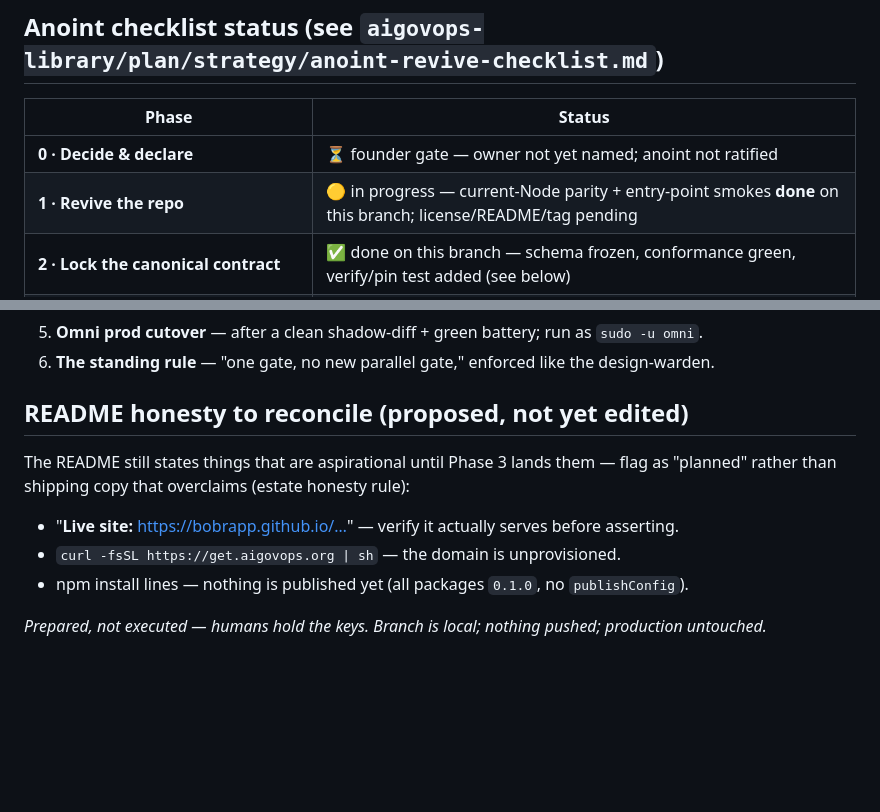
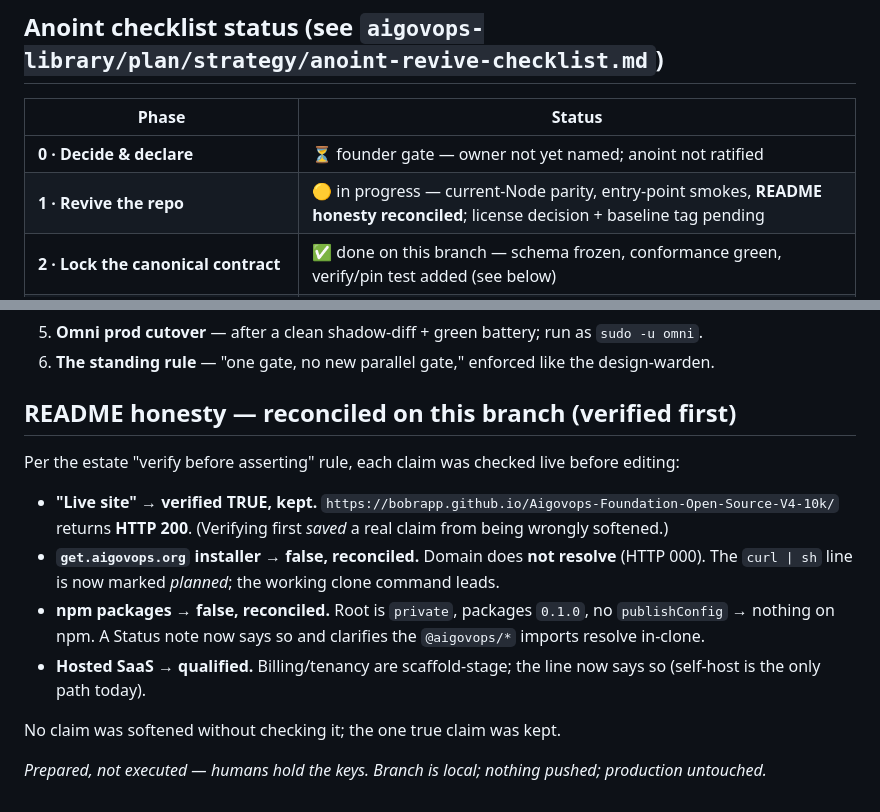
Before and after one commit to bobrapp/Aigovops-Foundation-Open-Source-V4-10k, a Markdown page: REVIVE.md, 2 parts joined by grey strips. Drawn GitHub-style; blank space fills up the shorter version.

```diff
--- a/REVIVE.md
+++ b/REVIVE.md
@@ -49,7 +49,7 @@ the canonical core + product). It changes nothing that reaches production and is
 | Phase | Status |
 |---|---|
 | **0 · Decide & declare** | ⏳ founder gate — owner not yet named; anoint not ratified |
-| **1 · Revive the repo** | 🟡 in progress — current-Node parity + entry-point smokes **done** on this branch; license/README/tag pending |
+| **1 · Revive the repo** | 🟡 in progress — current-Node parity, entry-point smokes, **README honesty reconciled**; license decision + baseline tag pending |
 | **2 · Lock the canonical contract** | ✅ done on this branch — schema frozen, conformance green, verify/pin test added (see below) |
 | **3–7 · publish · gate-service · Omni cutover · fold · lock** | ⏳ gated (see below) |
 
@@ -64,13 +64,19 @@ None of these are touched on this branch; each is a human's explicit move:
 5. **Omni prod cutover** — after a clean shadow-diff + green battery; run as `sudo -u omni`.
 6. **The standing rule** — "one gate, no new parallel gate," enforced like the design-warden.
 
-## README honesty to reconcile (proposed, not yet edited)
+## README honesty — reconciled on this branch (verified first)
 
-The README still states things that are aspirational until Phase 3 lands them — flag as "planned"
-rather than shipping copy that overclaims (estate honesty rule):
-- "**Live site:** https://bobrapp.github.io/…" — verify it actually serves before asserting.
-- `curl -fsSL https://get.aigovops.org | sh` — the domain is unprovisioned.
-- npm install lines — nothing is published yet (all packages `0.1.0`, no `publishConfig`).
+Per the estate "verify before asserting" rule, each claim was checked live before editing:
+- **"Live site" → verified TRUE, kept.** `https://bobrapp.github.io/Aigovops-Foundation-Open-Source-V4-10k/`
+  returns **HTTP 200**. (Verifying first *saved* a real claim from being wrongly softened.)
+- **`get.aigovops.org` installer → false, reconciled.** Domain does **not resolve** (HTTP 000). The
+  `curl | sh` line is now marked *planned*; the working clone command leads.
+- **npm packages → false, reconciled.** Root is `private`, packages `0.1.0`, no `publishConfig` →
+  nothing on npm. A Status note now says so and clarifies the `@aigovops/*` imports resolve in-clone.
+- **Hosted SaaS → qualified.** Billing/tenancy are scaffold-stage; the line now says so (self-host
+  is the only path today).
+
+No claim was softened without checking it; the one true claim was kept.
 
 *Prepared, not executed — humans hold the keys. Branch is local; nothing pushed; production
 untouched.*
```
Also changed, not shown: README.md (+13 -5 lines).
